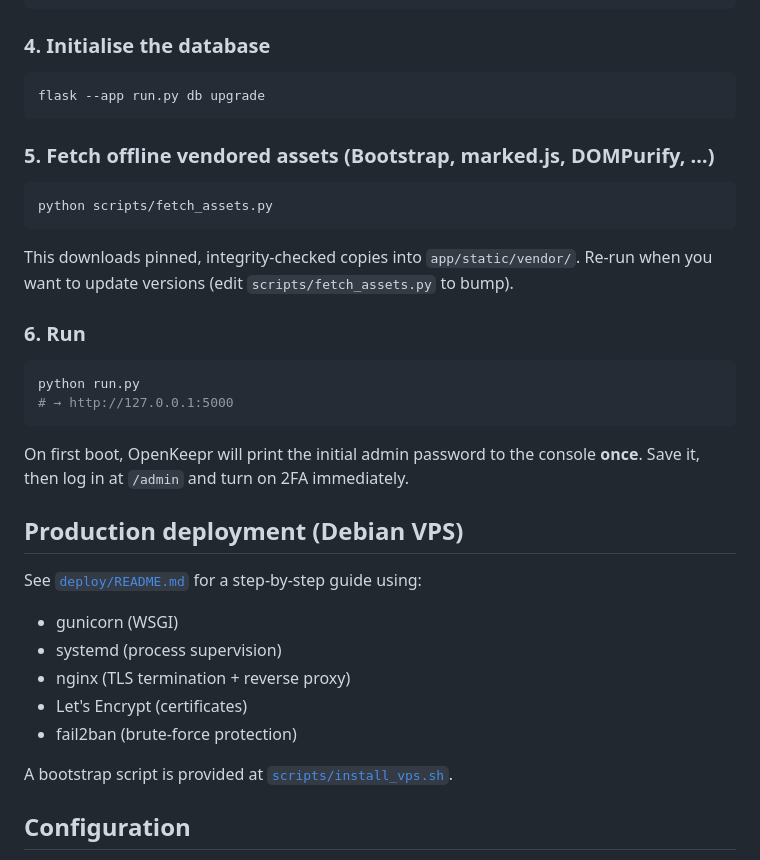
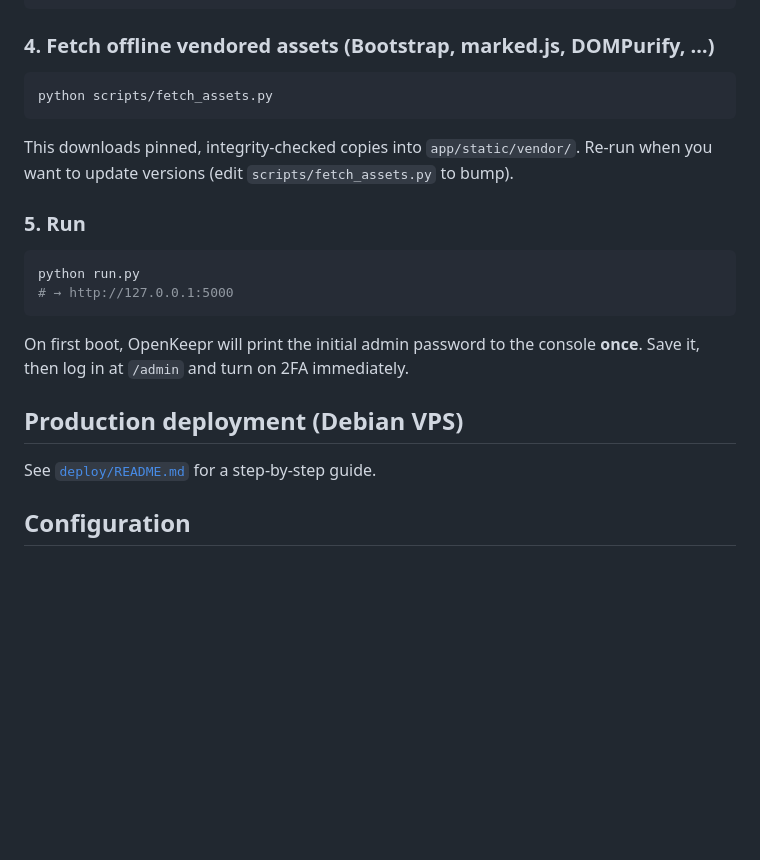
Before and after one commit to compunextnl/OpenKeepr, a Markdown page: README.md, the part around the change. Drawn GitHub-style; blank space fills up the shorter version.

Commit message:
Update README.md and add missing SECURITY.md

````diff
--- a/README.md
+++ b/README.md
@@ -63,13 +63,7 @@ python -c "import secrets;print(secrets.token_urlsafe(64))"   # SERVER_ENCRYPTIO
 # Paste each into .env
 ```
 
-### 4. Initialise the database
-
-```bash
-flask --app run.py db upgrade
-```
-
-### 5. Fetch offline vendored assets (Bootstrap, marked.js, DOMPurify, …)
+### 4. Fetch offline vendored assets (Bootstrap, marked.js, DOMPurify, …)
 
 ```bash
 python scripts/fetch_assets.py
@@ -77,7 +71,7 @@ python scripts/fetch_assets.py
 
 This downloads pinned, integrity-checked copies into `app/static/vendor/`. Re-run when you want to update versions (edit `scripts/fetch_assets.py` to bump).
 
-### 6. Run
+### 5. Run
 
 ```bash
 python run.py
@@ -88,15 +82,7 @@ On first boot, OpenKeepr will print the initial admin password to the console **
 
 ## Production deployment (Debian VPS)
 
-See [`deploy/README.md`](deploy/README.md) for a step-by-step guide using:
-
-- gunicorn (WSGI)
-- systemd (process supervision)
-- nginx (TLS termination + reverse proxy)
-- Let's Encrypt (certificates)
-- fail2ban (brute-force protection)
-
-A bootstrap script is provided at [`scripts/install_vps.sh`](scripts/install_vps.sh).
+See [`deploy/README.md`](deploy/README.md) for a step-by-step guide.
 
 ## Configuration
 
````
Also changed, not shown: SECURITY.md (added, +123 -0 lines).
